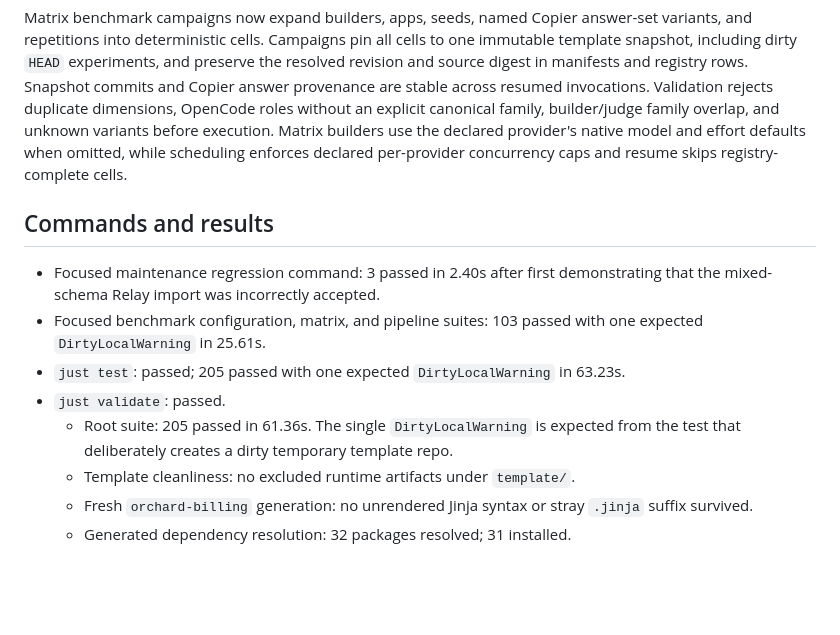
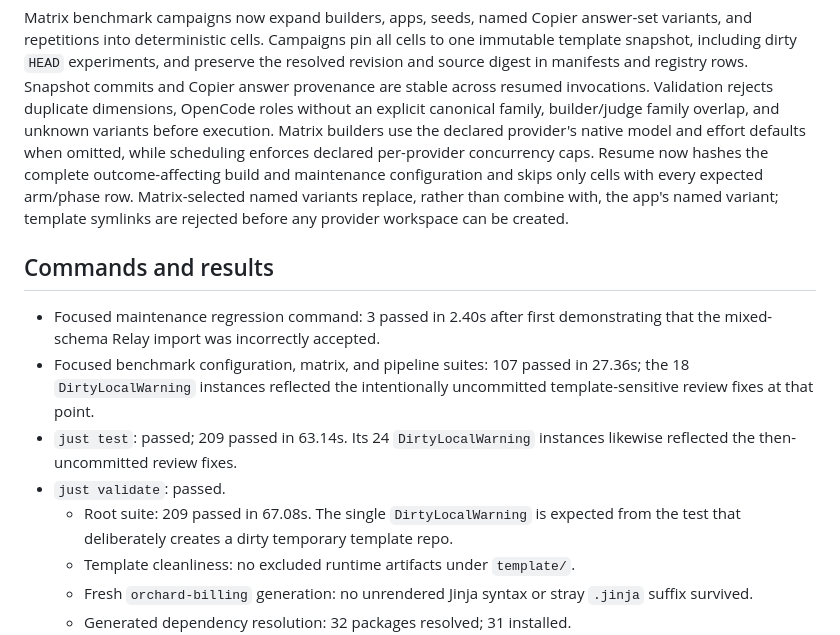
Before and after one commit to feltroidprime/python-design-guardrails-pack, a Markdown page: VALIDATION.md, the part around the change. Rendered like a GitHub page; blank space fills up the shorter version.

Commit message:
docs: record hardened matrix validation (#9)

```diff
--- a/VALIDATION.md
+++ b/VALIDATION.md
@@ -27,18 +27,23 @@ across resumed invocations. Validation rejects duplicate dimensions, OpenCode
 roles without an explicit canonical family, builder/judge family overlap, and
 unknown variants before execution. Matrix builders use the declared provider's
 native model and effort defaults when omitted, while scheduling enforces
-declared per-provider concurrency caps and resume skips registry-complete cells.
+declared per-provider concurrency caps. Resume now hashes the complete
+outcome-affecting build and maintenance configuration and skips only cells with
+every expected arm/phase row. Matrix-selected named variants replace, rather
+than combine with, the app's named variant; template symlinks are rejected
+before any provider workspace can be created.
 
 ## Commands and results
 
 - Focused maintenance regression command: 3 passed in 2.40s after first
   demonstrating that the mixed-schema Relay import was incorrectly accepted.
-- Focused benchmark configuration, matrix, and pipeline suites: 103 passed with
-  one expected `DirtyLocalWarning` in 25.61s.
-- `just test`: passed; 205 passed with one expected `DirtyLocalWarning` in
-  63.23s.
+- Focused benchmark configuration, matrix, and pipeline suites: 107 passed in
+  27.36s; the 18 `DirtyLocalWarning` instances reflected the intentionally
+  uncommitted template-sensitive review fixes at that point.
+- `just test`: passed; 209 passed in 63.14s. Its 24 `DirtyLocalWarning`
+  instances likewise reflected the then-uncommitted review fixes.
 - `just validate`: passed.
-  - Root suite: 205 passed in 61.36s. The single `DirtyLocalWarning` is expected
+  - Root suite: 209 passed in 67.08s. The single `DirtyLocalWarning` is expected
     from the test that deliberately creates a dirty temporary template repo.
   - Template cleanliness: no excluded runtime artifacts under `template/`.
   - Fresh `orchard-billing` generation: no unrendered Jinja syntax or stray
```
